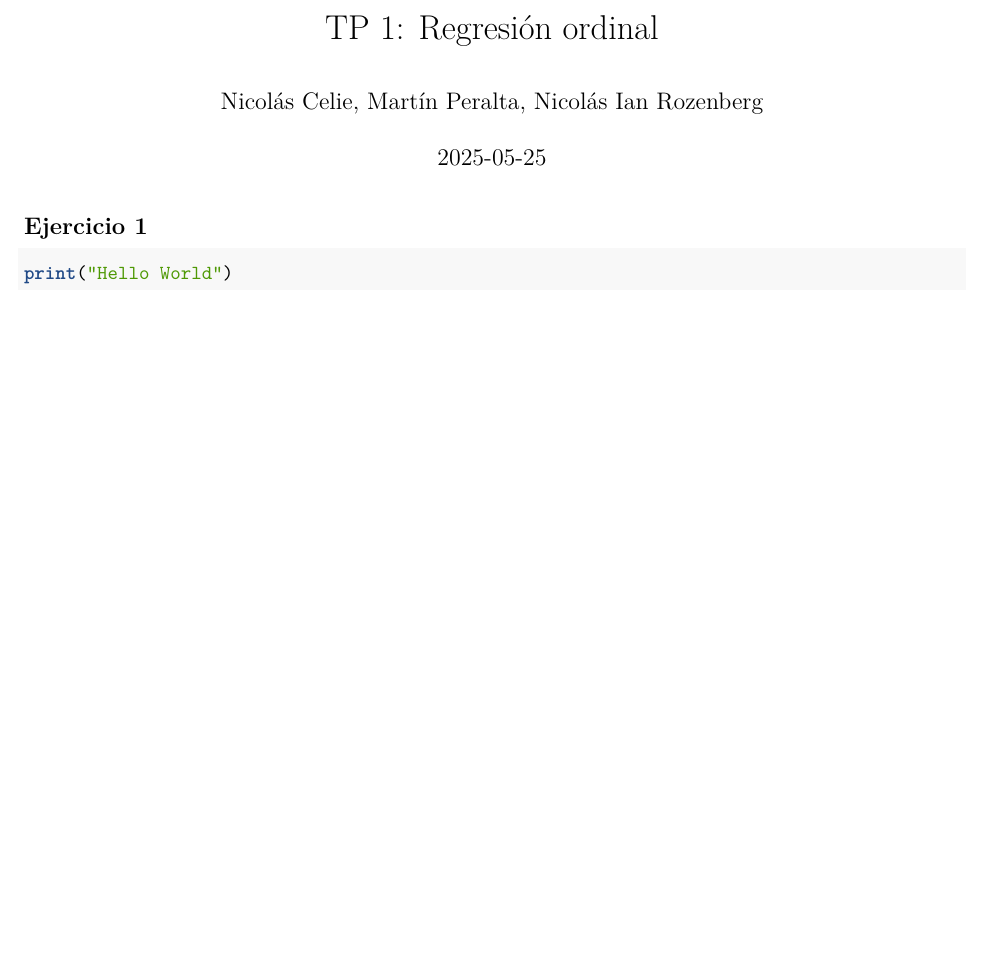
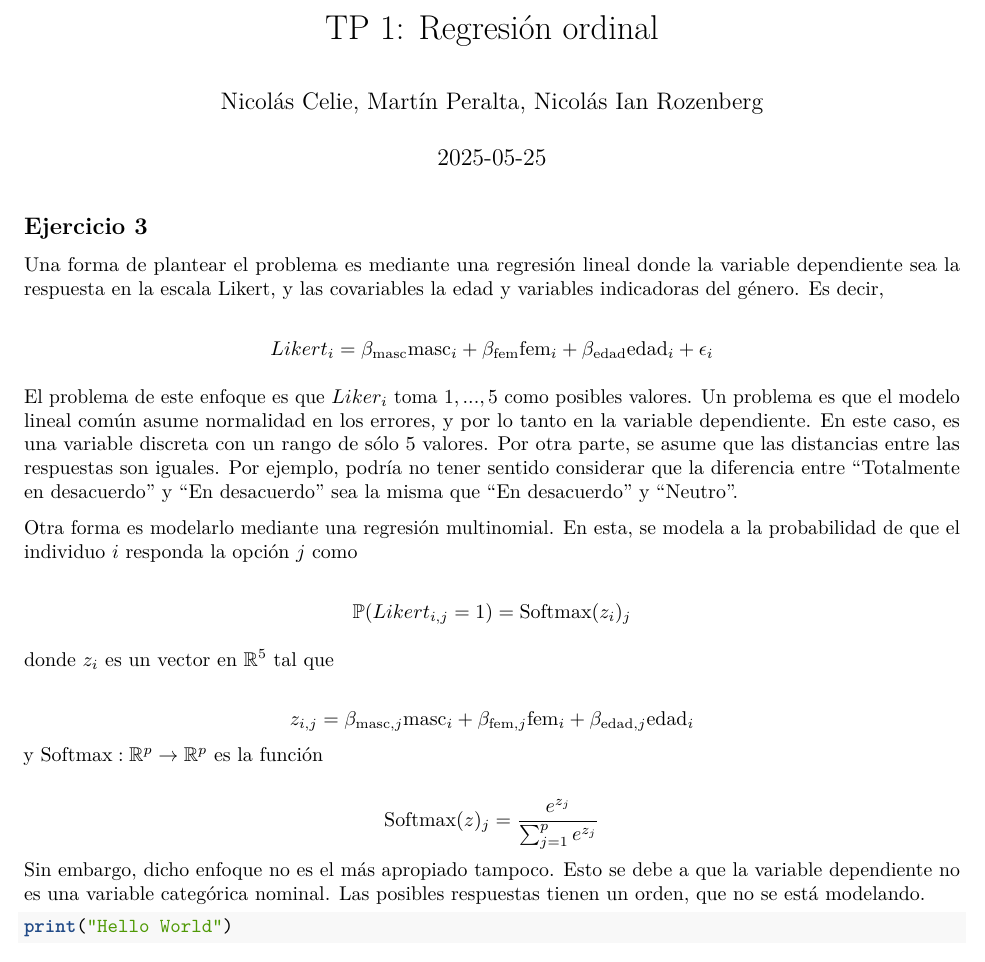
Before and after one commit to Nicopiwi/tps-modelos-estadisticos, an R Markdown document (tp1/tp1.Rmd): part of the page, cut so that both start at the same text, the shorter picture padded with empty space. Rendered offline with R 4.5, knitr and Pandoc, then LaTeX, with nearby package versions; both versions are drawn in the output format of the newer one.

Commit message:
relocated mlg

````diff
--- a/tp1/tp1.Rmd
+++ b/tp1/tp1.Rmd
@@ -1,15 +1,45 @@
 ---
-title: "TP 1: Regresión ordinal"
+title: 'TP 1: Regresión ordinal'
 author: "Nicolás Celie, Martín Peralta, Nicolás Ian Rozenberg"
-date: "`r Sys.Date()`"
-output: html_document
+date: '`r Sys.Date()`'
+output:
+  pdf_document: default
+  html_document: default
 ---
 
 ```{r setup, include=FALSE}
 knitr::opts_chunk$set(echo = TRUE)
 ```
 
-## Ejercicio 1
+## Ejercicio 3
+
+Una forma de plantear el problema es mediante una regresión lineal donde la variable dependiente sea la respuesta en la escala Likert, y las covariables la edad y variables indicadoras del género. Es decir,
+
+$$
+Likert_i = \beta_{\text{masc}} \text{masc}_i + \beta_{\text{fem}} \text{fem}_i + \beta_{\text{edad}} \text{edad}_i + \epsilon_i
+$$
+
+
+El problema de este enfoque es que $Liker_i$ toma $1,...,5$ como posibles valores. Un problema es que el modelo lineal común asume normalidad en los errores, y por lo tanto en la variable dependiente. En este caso, es una variable discreta con un rango de sólo 5 valores. Por otra parte, se asume que las distancias entre las respuestas son iguales. Por ejemplo, podría no tener sentido considerar que la diferencia entre "Totalmente en desacuerdo" y "En desacuerdo" sea la misma que "En desacuerdo" y "Neutro".
+
+
+Otra forma es modelarlo mediante una regresión multinomial. En esta, se modela a la probabilidad de que el individuo $i$ responda la opción $j$ como
+
+$$
+\mathbb{P}(Likert_{i, j} = 1) = \text{Softmax}(z_i)_j
+$$
+
+donde $z_i$ es un vector en $\mathbb{R}^5$ tal que
+
+$$
+z_{i, j} = \beta_{\text{masc}, j} \text{masc}_i + \beta_{\text{fem}, j} \text{fem}_i + \beta_{\text{edad}, j} \text{edad}_i
+$$
+y $\text{Softmax} : \mathbb{R}^p \to \mathbb{R}^p$ es la función
+
+$$
+\text{Softmax}(z)_j = \frac{e^{z_j}}{\sum_{j=1}^{p} e^{z_j}}
+$$
+Sin embargo, dicho enfoque no es el más apropiado tampoco. Esto se debe a que la variable dependiente no es una variable categórica nominal. Las posibles respuestas tienen un orden, que no se está modelando.
 
 
 ```{r cars}
````
Also changed, not shown: tp1/tp1.pdf (added).
